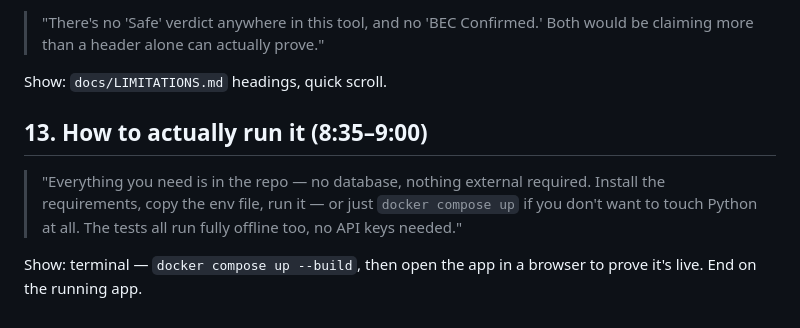
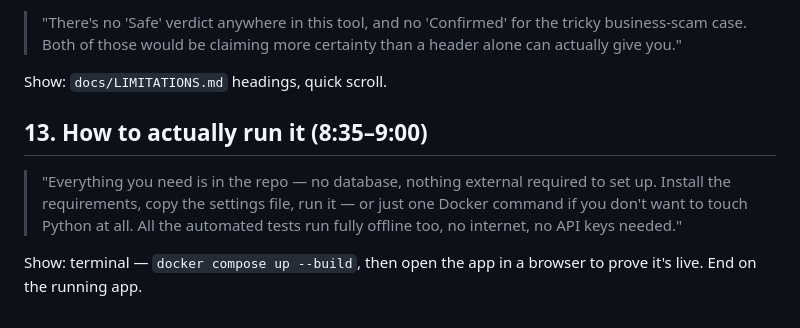
Before and after one commit to MuhammadIsmail009/email-header-analyzer, a Markdown page: docs/DEMO_VIDEO_SCRIPT.md, the part around one of its changes. Drawn GitHub-style.

```diff
--- a/docs/DEMO_VIDEO_SCRIPT.md
+++ b/docs/DEMO_VIDEO_SCRIPT.md
@@ -128,14 +169,16 @@ Show: `app/core/rules/rules.yaml` briefly, then the "why this verdict" text on a
 
-> "There's no 'Safe' verdict anywhere in this tool, and no 'BEC Confirmed.' Both would be
-> claiming more than a header alone can actually prove."
+> "There's no 'Safe' verdict anywhere in this tool, and no 'Confirmed' for the tricky
+> business-scam case. Both of those would be claiming more certainty than a header alone can
+> actually give you."
 
 Show: `docs/LIMITATIONS.md` headings, quick scroll.
 
 ## 13. How to actually run it (8:35–9:00)
 
-> "Everything you need is in the repo — no database, nothing external required. Install the
-> requirements, copy the env file, run it — or just `docker compose up` if you don't want to
-> touch Python at all. The tests all run fully offline too, no API keys needed."
+> "Everything you need is in the repo — no database, nothing external required to set up.
+> Install the requirements, copy the settings file, run it — or just one Docker command if you
+> don't want to touch Python at all. All the automated tests run fully offline too, no
+> internet, no API keys needed."
 
 Show: terminal — `docker compose up --build`, then open the app in a browser to prove it's
 live. End on the running app.
```
Also changed, not shown: other parts of docs/DEMO_VIDEO_SCRIPT.md (+110 -69 lines).
